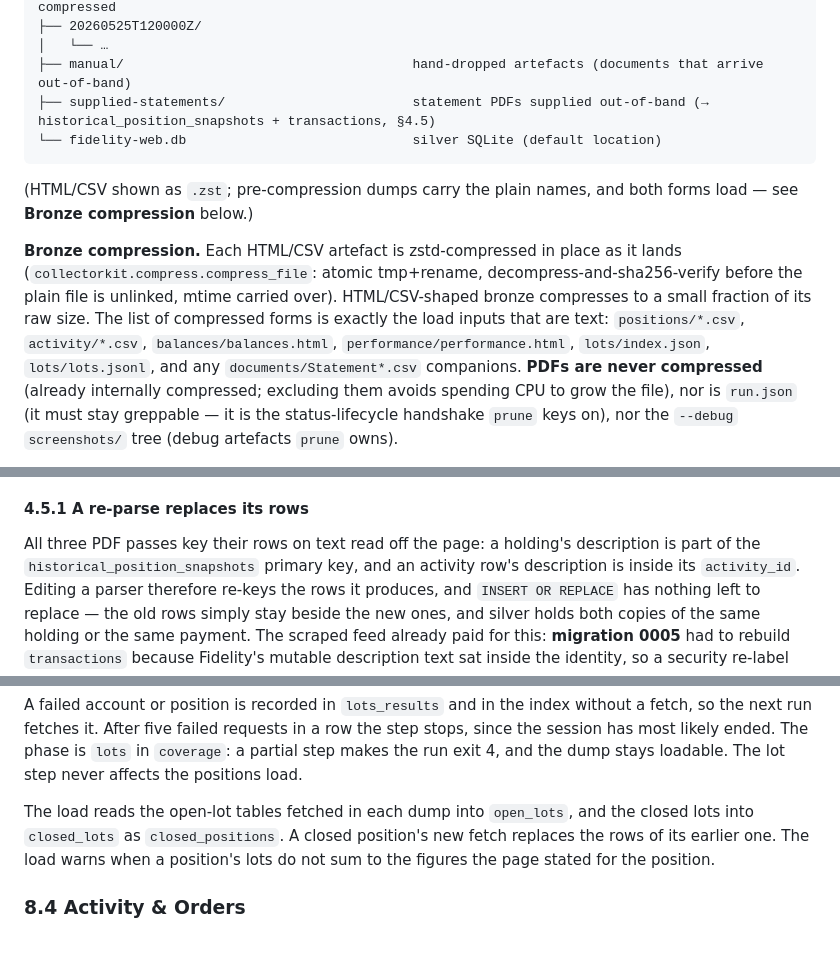
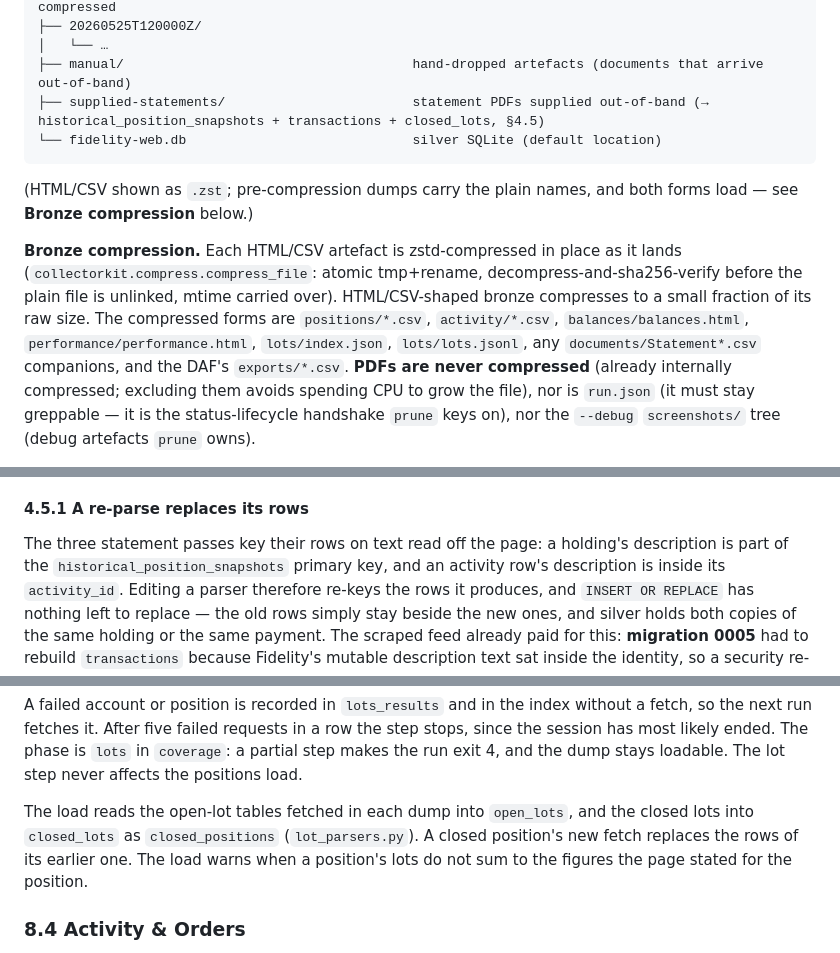
Before and after one commit to smartpointer-com/wealthdb, a Markdown page: collectors/fidelity-web/DESIGN.md, 3 parts joined by grey strips. Rendered like a GitHub page.

````diff
--- a/collectors/fidelity-web/DESIGN.md
+++ b/collectors/fidelity-web/DESIGN.md
@@ -126,7 +126,7 @@ bronze subdirectory holds documents that arrive out-of-band.
 ├── 20260525T120000Z/
 │   └── …
 ├── manual/                                     hand-dropped artefacts (documents that arrive out-of-band)
-├── supplied-statements/                        statement PDFs supplied out-of-band (→ historical_position_snapshots + transactions, §4.5)
+├── supplied-statements/                        statement PDFs supplied out-of-band (→ historical_position_snapshots + transactions + closed_lots, §4.5)
 └── fidelity-web.db                             silver SQLite (default location)
 ```
 
@@ -137,11 +137,11 @@ names, and both forms load — see **Bronze compression** below.)
 place as it lands (`collectorkit.compress.compress_file`: atomic
 tmp+rename, decompress-and-sha256-verify before the plain file is
 unlinked, mtime carried over). HTML/CSV-shaped bronze compresses to a
-small fraction of its raw size. The list of compressed forms is exactly
-the load inputs that are text: `positions/*.csv`, `activity/*.csv`,
-`balances/balances.html`, `performance/performance.html`,
-`lots/index.json`, `lots/lots.jsonl`, and any `documents/Statement*.csv`
-companions. **PDFs are never compressed**
+small fraction of its raw size. The compressed forms are
+`positions/*.csv`, `activity/*.csv`, `balances/balances.html`,
+`performance/performance.html`, `lots/index.json`, `lots/lots.jsonl`,
+any `documents/Statement*.csv` companions, and the DAF's
+`exports/*.csv`. **PDFs are never compressed**
 (already internally compressed; excluding them avoids spending CPU to
 grow the file), nor is `run.json` (it must stay greppable — it is the
 status-lifecycle handshake `prune` keys on), nor the `--debug`
@@ -608,7 +608,7 @@ statement (no zombie balances).
 
 #### 4.5.1 A re-parse replaces its rows
 
-All three PDF passes key their rows on text read off the page: a
+The three statement passes key their rows on text read off the page: a
 holding's description is part of the `historical_position_snapshots`
 primary key, and an activity row's description is inside its
 `activity_id`. Editing a parser therefore re-keys the rows it
@@ -998,9 +998,9 @@ affects the positions load.
 
 The load reads the open-lot tables fetched in each dump into
 `open_lots`, and the closed lots into `closed_lots` as
-`closed_positions`. A closed position's new fetch replaces the rows of
-its earlier one. The load warns when a position's lots do not sum to
-the figures the page stated for the position.
+`closed_positions` (`lot_parsers.py`). A closed position's new fetch
+replaces the rows of its earlier one. The load warns when a position's
+lots do not sum to the figures the page stated for the position.
 
 ### 8.4 Activity & Orders
 
````
Also changed, not shown: collectors/fidelity-web/README.md (+21 -15 lines), collectors/svb/DESIGN.md (+1 -1 lines).
